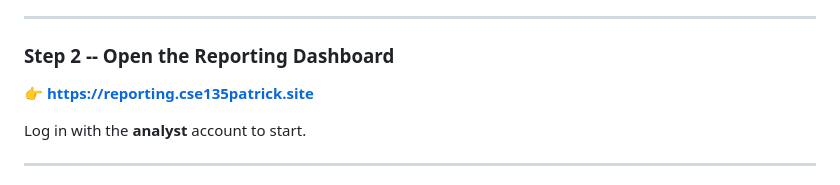
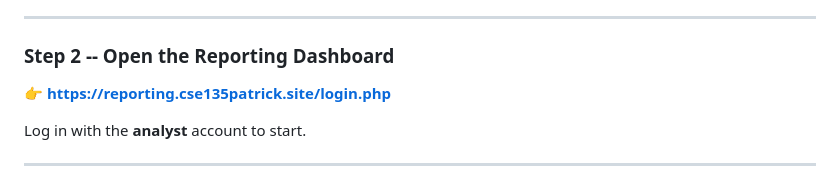
Before and after one commit to TheAsianFish/cse135hw, a Markdown page: GRADER.md, the part around the change. Drawn GitHub-style.

```diff
--- a/GRADER.md
+++ b/GRADER.md
@@ -35,7 +35,7 @@ The more you navigate around, the richer the charts will look when you open the
 
 ### Step 2 -- Open the Reporting Dashboard
 
-👉 **https://reporting.cse135patrick.site**
+👉 **https://reporting.cse135patrick.site/login.php**
 
 Log in with the **analyst** account to start.
 
```
